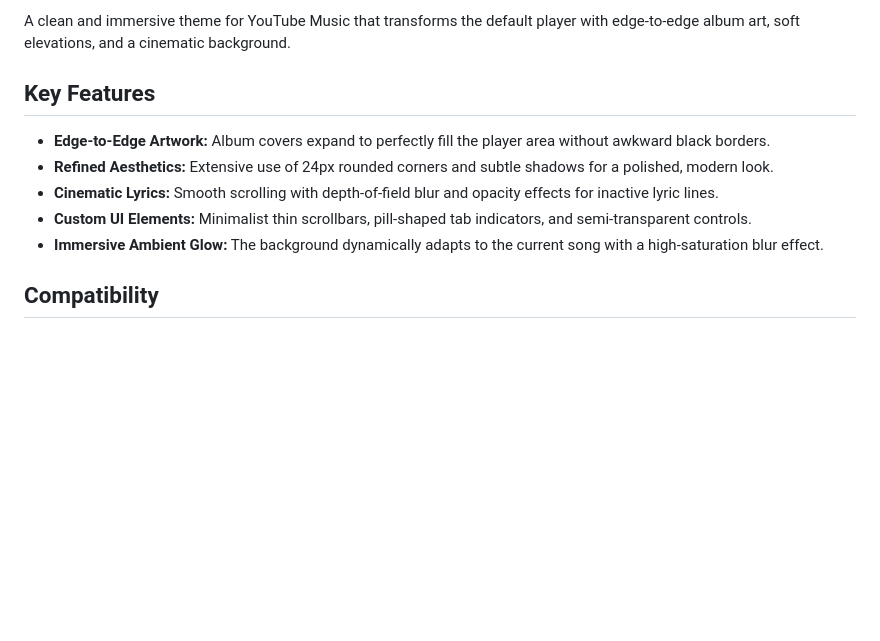
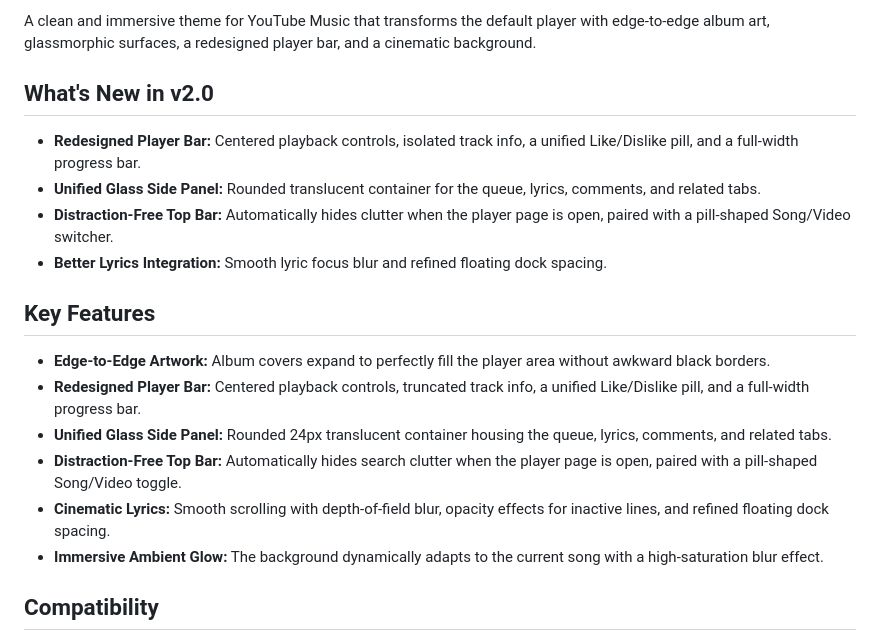
Before and after one commit to snw-mint/better-lyrics-modern-player, a Markdown page: DESCRIPTION.md, the part around the change. Rendered like a GitHub page; blank space fills up the shorter version.

```diff
--- a/DESCRIPTION.md
+++ b/DESCRIPTION.md
@@ -1,11 +1,18 @@
-A clean and immersive theme for YouTube Music that transforms the default player with edge-to-edge album art, soft elevations, and a cinematic background.
+A clean and immersive theme for YouTube Music that transforms the default player with edge-to-edge album art, glassmorphic surfaces, a redesigned player bar, and a cinematic background.
+
+## What's New in v2.0
+- **Redesigned Player Bar:** Centered playback controls, isolated track info, a unified Like/Dislike pill, and a full-width progress bar.
+- **Unified Glass Side Panel:** Rounded translucent container for the queue, lyrics, comments, and related tabs.
+- **Distraction-Free Top Bar:** Automatically hides clutter when the player page is open, paired with a pill-shaped Song/Video switcher.
+- **Better Lyrics Integration:** Smooth lyric focus blur and refined floating dock spacing.
 
 ## Key Features
 
 - **Edge-to-Edge Artwork:** Album covers expand to perfectly fill the player area without awkward black borders.
-- **Refined Aesthetics:** Extensive use of 24px rounded corners and subtle shadows for a polished, modern look.
-- **Cinematic Lyrics:** Smooth scrolling with depth-of-field blur and opacity effects for inactive lyric lines.
-- **Custom UI Elements:** Minimalist thin scrollbars, pill-shaped tab indicators, and semi-transparent controls.
+- **Redesigned Player Bar:** Centered playback controls, truncated track info, a unified Like/Dislike pill, and a full-width progress bar.
+- **Unified Glass Side Panel:** Rounded 24px translucent container housing the queue, lyrics, comments, and related tabs.
+- **Distraction-Free Top Bar:** Automatically hides search clutter when the player page is open, paired with a pill-shaped Song/Video toggle.
+- **Cinematic Lyrics:** Smooth scrolling with depth-of-field blur, opacity effects for inactive lines, and refined floating dock spacing.
 - **Immersive Ambient Glow:** The background dynamically adapts to the current song with a high-saturation blur effect.
 
 ## Compatibility
```
Also changed, not shown: README.md (+5 -2 lines), images/image1.png, images/image2.png, images/image3.png (added), images/preview.png, 2 other files.
